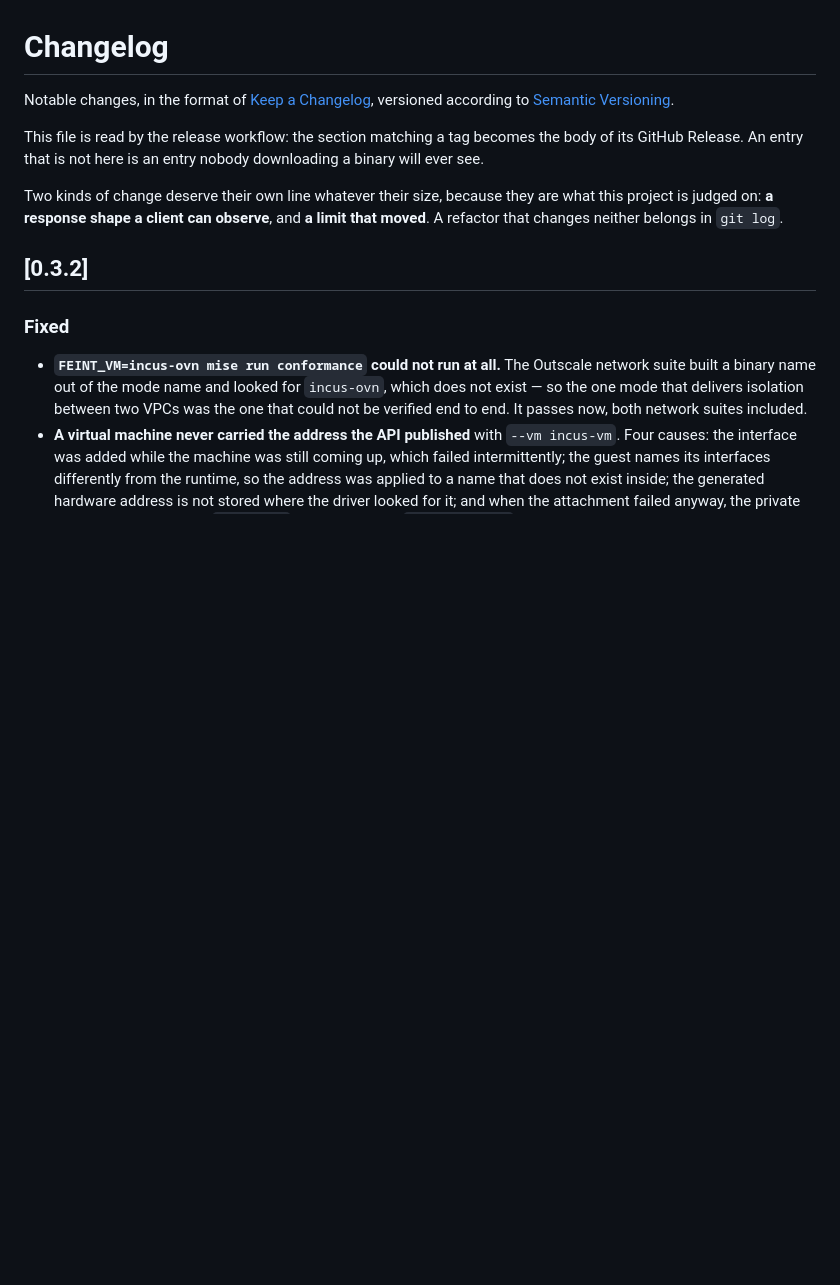
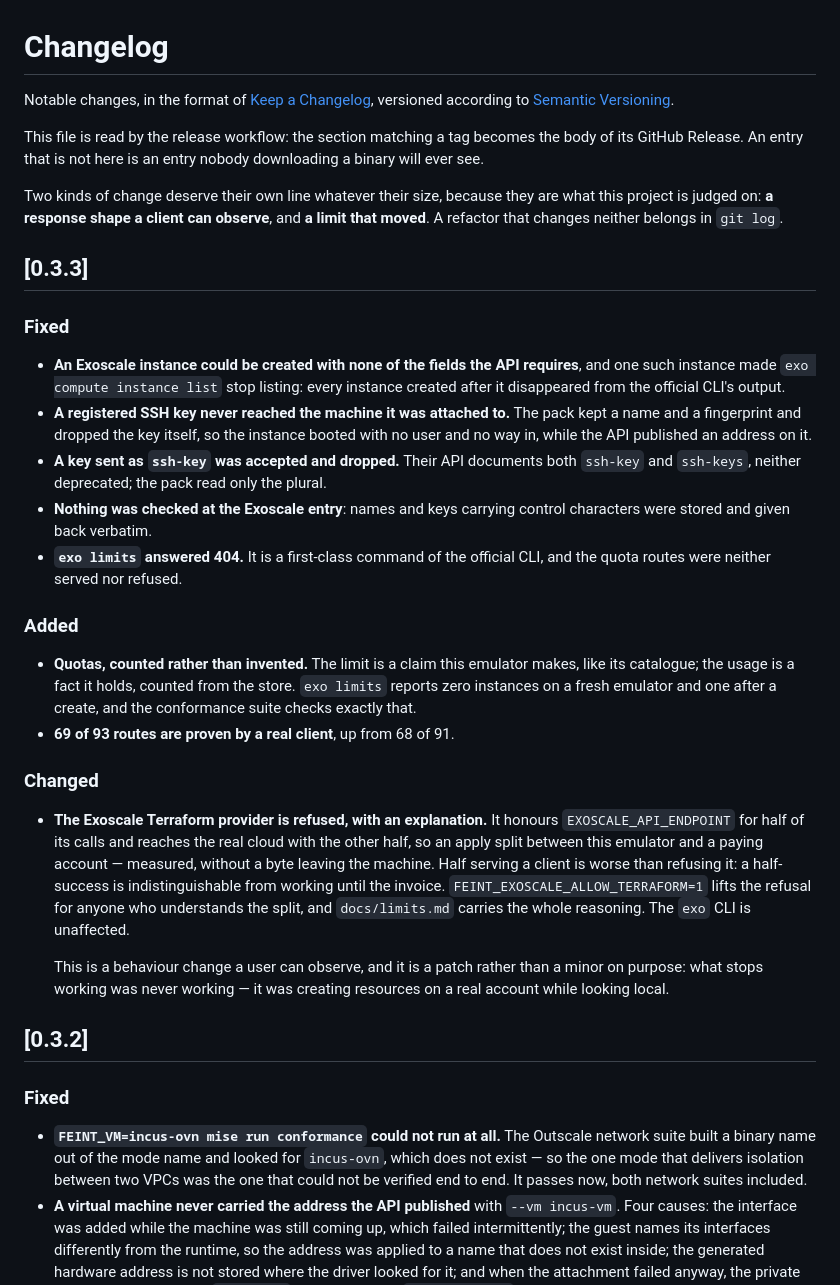
Before and after one commit to Azelie-FDE/feint, a Markdown page: CHANGELOG.md, the part around the change. GitHub-like rendering; blank space fills up the shorter version.

Commit message:
chore(release): 0.3.3 (#61)
The five defects the Exoscale audit found: four fixed, and the fifth turned into
a refusal the emulator can explain, since the defect is in the provider.

The install commands in README.md and docs/install.md are regenerated in the
same commit, per RELEASING.md.

Assisted-by: Claude Code (claude-opus-5)

```diff
--- a/CHANGELOG.md
+++ b/CHANGELOG.md
@@ -10,6 +10,47 @@ downloading a binary will ever see.
 Two kinds of change deserve their own line whatever their size, because they are
 what this project is judged on: **a response shape a client can observe**, and
 **a limit that moved**. A refactor that changes neither belongs in `git log`.
+
+## [0.3.3]
+
+### Fixed
+
+- **An Exoscale instance could be created with none of the fields the API
+  requires**, and one such instance made `exo compute instance list` stop
+  listing: every instance created after it disappeared from the official CLI's
+  output.
+- **A registered SSH key never reached the machine it was attached to.** The
+  pack kept a name and a fingerprint and dropped the key itself, so the instance
+  booted with no user and no way in, while the API published an address on it.
+- **A key sent as `ssh-key` was accepted and dropped.** Their API documents both
+  `ssh-key` and `ssh-keys`, neither deprecated; the pack read only the plural.
+- **Nothing was checked at the Exoscale entry**: names and keys carrying control
+  characters were stored and given back verbatim.
+- **`exo limits` answered 404.** It is a first-class command of the official
+  CLI, and the quota routes were neither served nor refused.
+
+### Added
+
+- **Quotas, counted rather than invented.** The limit is a claim this emulator
+  makes, like its catalogue; the usage is a fact it holds, counted from the
+  store. `exo limits` reports zero instances on a fresh emulator and one after a
+  create, and the conformance suite checks exactly that.
+- **69 of 93 routes are proven by a real client**, up from 68 of 91.
+
+### Changed
+
+- **The Exoscale Terraform provider is refused, with an explanation.** It
+  honours `EXOSCALE_API_ENDPOINT` for half of its calls and reaches the real
+  cloud with the other half, so an apply split between this emulator and a
+  paying account — measured, without a byte leaving the machine. Half serving a
+  client is worse than refusing it: a half-success is indistinguishable from
+  working until the invoice. `FEINT_EXOSCALE_ALLOW_TERRAFORM=1` lifts the
+  refusal for anyone who understands the split, and `docs/limits.md` carries the
+  whole reasoning. The `exo` CLI is unaffected.
+
+  This is a behaviour change a user can observe, and it is a patch rather than a
+  minor on purpose: what stops working was never working — it was creating
+  resources on a real account while looking local.
 
 ## [0.3.2]
 
```
Also changed, not shown: README.md (+3 -3 lines), docs/install.md (+3 -3 lines).
